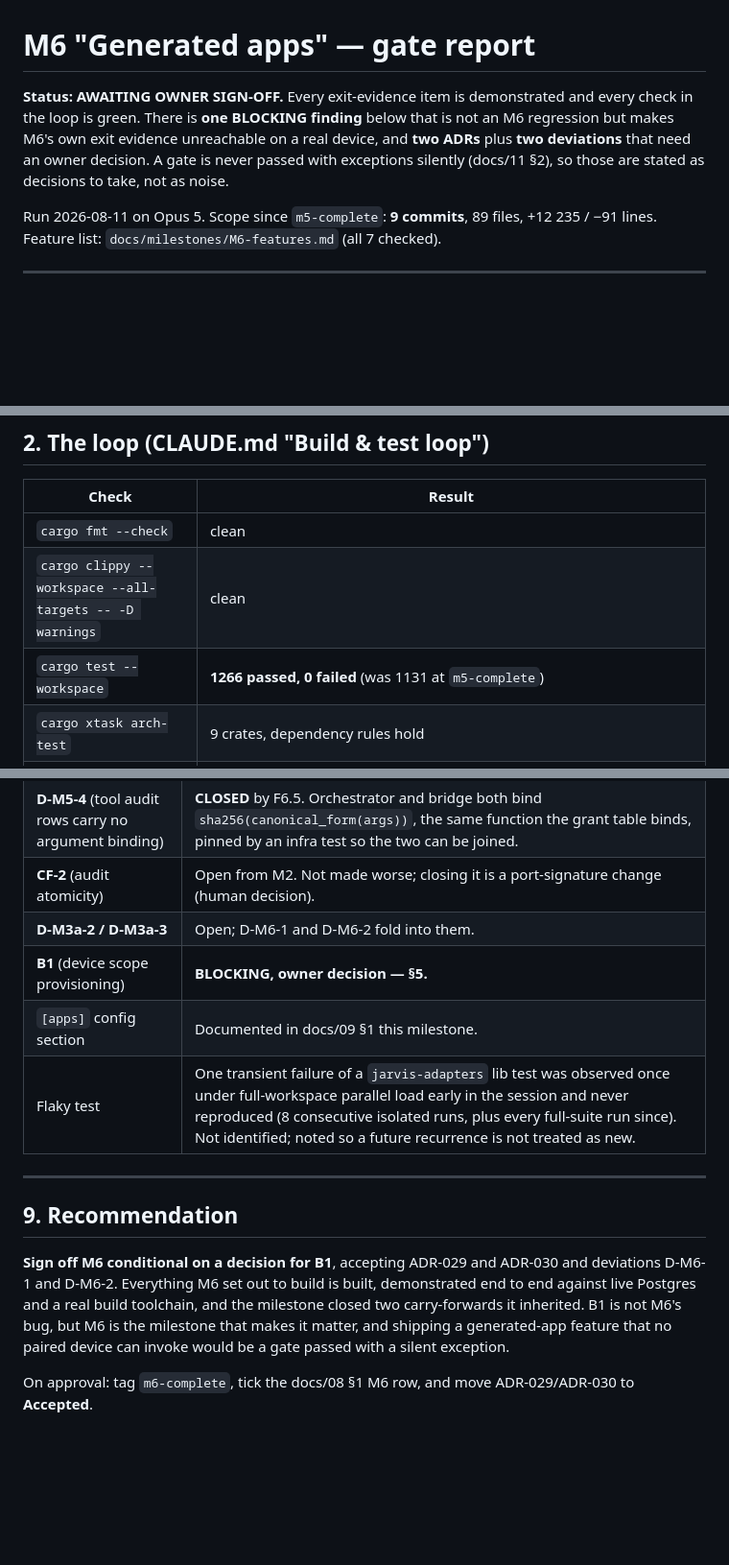
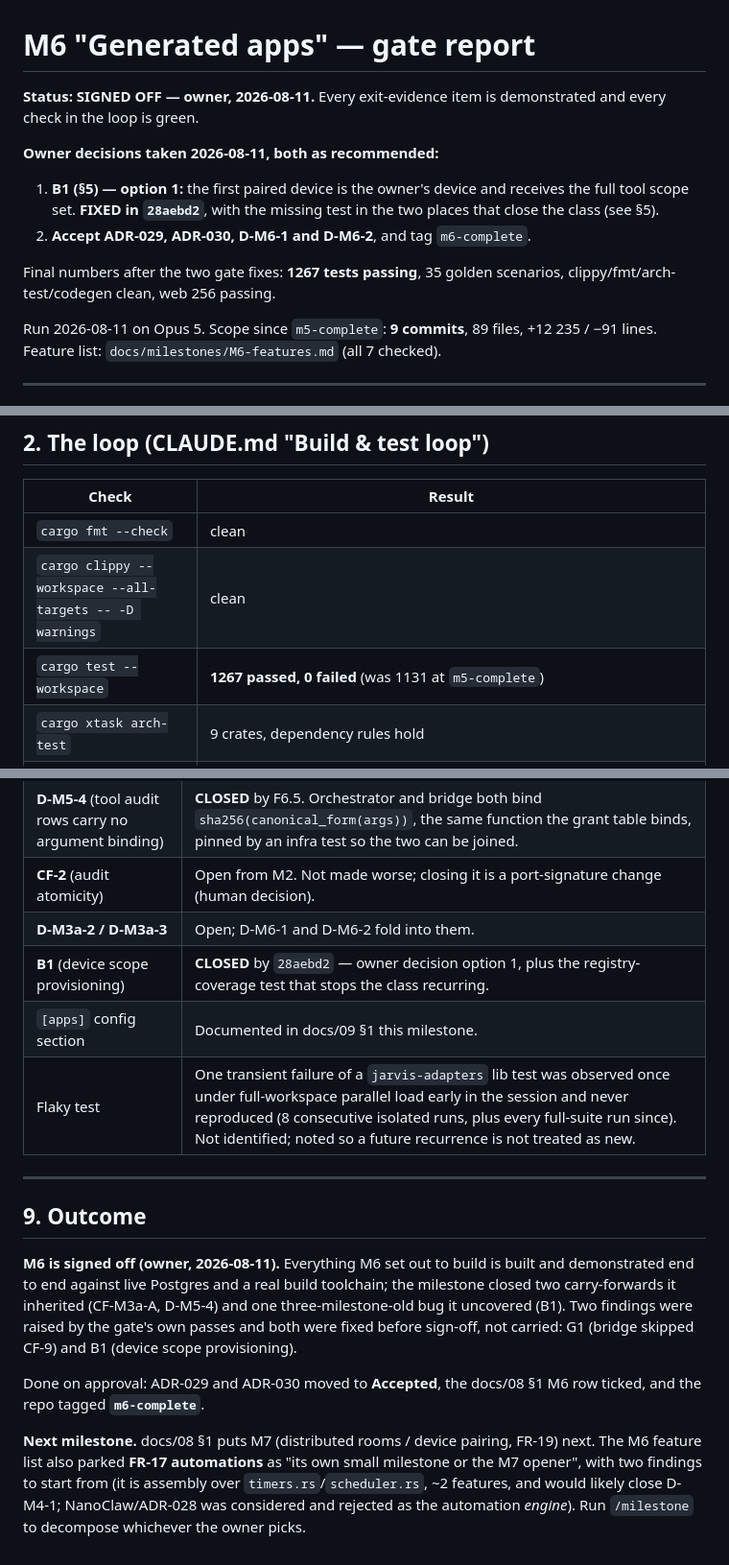
Before and after one commit to BenjaminAronsson/Smart-assistant, a Markdown page: docs/milestones/M6-gate-report.md, 3 parts joined by grey strips. Shown at 96% size. Rendered like a GitHub page; blank space fills up the shorter version.

```diff
--- a/docs/milestones/M6-gate-report.md
+++ b/docs/milestones/M6-gate-report.md
@@ -1,10 +1,16 @@
 # M6 "Generated apps" — gate report
 
-**Status: AWAITING OWNER SIGN-OFF.** Every exit-evidence item is demonstrated and every
-check in the loop is green. There is **one BLOCKING finding** below that is not an M6
-regression but makes M6's own exit evidence unreachable on a real device, and **two ADRs**
-plus **two deviations** that need an owner decision. A gate is never passed with exceptions
-silently (docs/11 §2), so those are stated as decisions to take, not as noise.
+**Status: SIGNED OFF — owner, 2026-08-11.** Every exit-evidence item is demonstrated and
+every check in the loop is green.
+
+**Owner decisions taken 2026-08-11, both as recommended:**
+1. **B1 (§5) — option 1:** the first paired device is the owner's device and receives the
+   full tool scope set. **FIXED in `28aebd2`**, with the missing test in the two places that
+   close the class (see §5).
+2. **Accept ADR-029, ADR-030, D-M6-1 and D-M6-2**, and tag `m6-complete`.
+
+Final numbers after the two gate fixes: **1267 tests passing**, 35 golden scenarios,
+clippy/fmt/arch-test/codegen clean, web 256 passing.
 
 Run 2026-08-11 on Opus 5. Scope since `m5-complete`: **9 commits**, 89 files,
 +12 235 / −91 lines. Feature list: `docs/milestones/M6-features.md` (all 7 checked).
@@ -48,7 +54,7 @@ exactly **one** tool call ever happened.
 |-------|--------|
 | `cargo fmt --check` | clean |
 | `cargo clippy --workspace --all-targets -- -D warnings` | clean |
-| `cargo test --workspace` | **1266 passed, 0 failed** (was 1131 at `m5-complete`) |
+| `cargo test --workspace` | **1267 passed, 0 failed** (was 1131 at `m5-complete`) |
 | `cargo xtask arch-test` | 9 crates, dependency rules hold |
 | `cargo xtask codegen --check` | generated outputs up to date |
 | `cargo xtask golden` | **35 scenarios green**, traces 1–9 + M3a/M3b/M5/M6 acceptance |
@@ -249,20 +270,25 @@ as `origin === "null"`, so the bridge verifies `event.source` against the frame'
 | **D-M5-4** (tool audit rows carry no argument binding) | **CLOSED** by F6.5. Orchestrator and bridge both bind `sha256(canonical_form(args))`, the same function the grant table binds, pinned by an infra test so the two can be joined. |
 | **CF-2** (audit atomicity) | Open from M2. Not made worse; closing it is a port-signature change (human decision). |
 | **D-M3a-2 / D-M3a-3** | Open; D-M6-1 and D-M6-2 fold into them. |
-| **B1** (device scope provisioning) | **BLOCKING, owner decision — §5.** |
+| **B1** (device scope provisioning) | **CLOSED** by `28aebd2` — owner decision option 1, plus the registry-coverage test that stops the class recurring. |
 | `[apps]` config section | Documented in docs/09 §1 this milestone. |
 | Flaky test | One transient failure of a `jarvis-adapters` lib test was observed once under full-workspace parallel load early in the session and never reproduced (8 consecutive isolated runs, plus every full-suite run since). Not identified; noted so a future recurrence is not treated as new. |
 
 ---
 
-## 9. Recommendation
+## 9. Outcome
 
-**Sign off M6 conditional on a decision for B1**, accepting ADR-029 and ADR-030 and
-deviations D-M6-1 and D-M6-2. Everything M6 set out to build is built, demonstrated end to
-end against live Postgres and a real build toolchain, and the milestone closed two
-carry-forwards it inherited. B1 is not M6's bug, but M6 is the milestone that makes it
-matter, and shipping a generated-app feature that no paired device can invoke would be a
-gate passed with a silent exception.
+**M6 is signed off (owner, 2026-08-11).** Everything M6 set out to build is built and
+demonstrated end to end against live Postgres and a real build toolchain; the milestone
+closed two carry-forwards it inherited (CF-M3a-A, D-M5-4) and one three-milestone-old bug it
+uncovered (B1). Two findings were raised by the gate's own passes and both were fixed before
+sign-off, not carried: G1 (bridge skipped CF-9) and B1 (device scope provisioning).
 
-On approval: tag `m6-complete`, tick the docs/08 §1 M6 row, and move ADR-029/ADR-030 to
-**Accepted**.
+Done on approval: ADR-029 and ADR-030 moved to **Accepted**, the docs/08 §1 M6 row ticked,
+and the repo tagged **`m6-complete`**.
+
+**Next milestone.** docs/08 §1 puts M7 (distributed rooms / device pairing, FR-19) next.
+The M6 feature list also parked **FR-17 automations** as "its own small milestone or the M7
+opener", with two findings to start from (it is assembly over `timers.rs`/`scheduler.rs`,
+~2 features, and would likely close D-M4-1; NanoClaw/ADR-028 was considered and rejected as
+the automation *engine*). Run `/milestone` to decompose whichever the owner picks.
```
Also changed, not shown: other parts of docs/milestones/M6-gate-report.md (+31 -16 lines), docs/08-roadmap.md (+1 -1 lines), docs/adr/README.md (+7 -5 lines).
